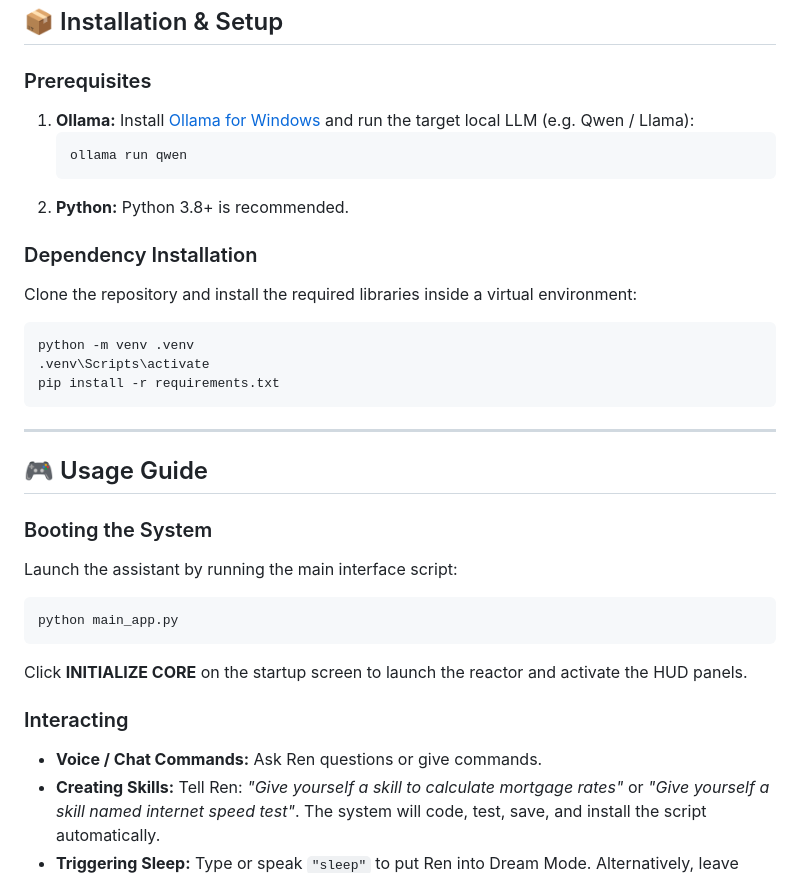
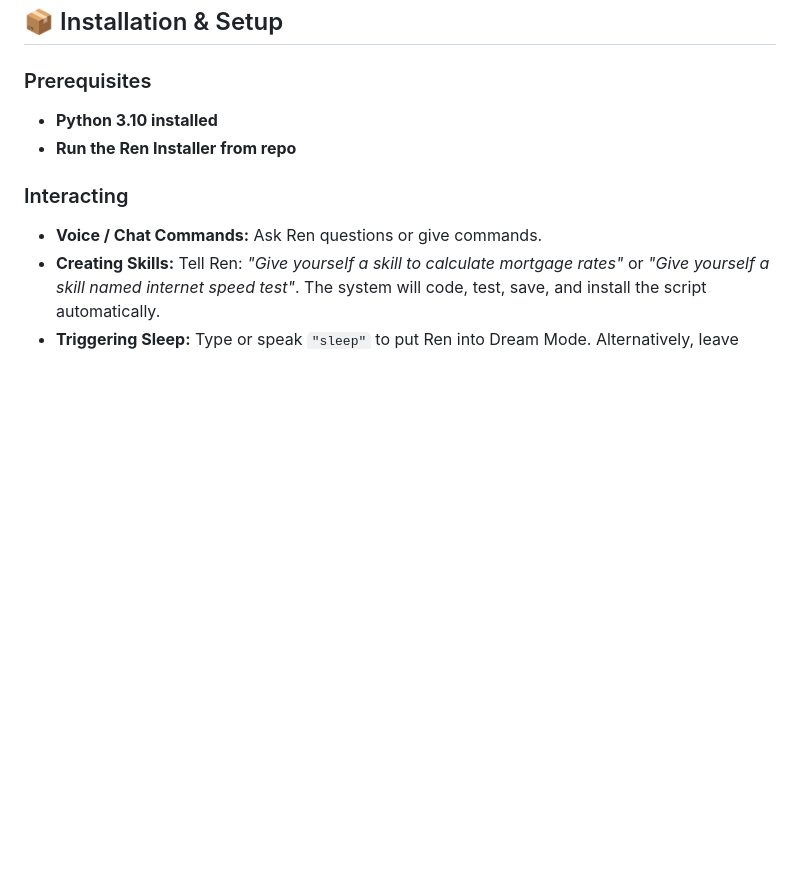
Before and after one commit to takumicodes/REN-AI, a Markdown page: README.md, the part around the change. GitHub-like rendering; blank space fills up the shorter version.

Commit message:
Revise installation and usage sections in README
Updated installation instructions and removed outdated sections.

````diff
--- a/README.md
+++ b/README.md
@@ -58,30 +58,8 @@ graph TD
 ## 📦 Installation & Setup
 
 ### Prerequisites
-1. **Ollama:** Install [Ollama for Windows](https://ollama.com/) and run the target local LLM (e.g. Qwen / Llama):
-   ```bash
-   ollama run qwen
-   ```
-2. **Python:** Python 3.8+ is recommended.
-
-### Dependency Installation
-Clone the repository and install the required libraries inside a virtual environment:
-```bash
-python -m venv .venv
-.venv\Scripts\activate
-pip install -r requirements.txt
-```
-
----
-
-## 🎮 Usage Guide
-
-### Booting the System
-Launch the assistant by running the main interface script:
-```bash
-python main_app.py
-```
-Click **INITIALIZE CORE** on the startup screen to launch the reactor and activate the HUD panels.
+* **Python 3.10 installed**
+* **Run the Ren Installer from repo**
 
 ### Interacting
 * **Voice / Chat Commands:** Ask Ren questions or give commands.
````
